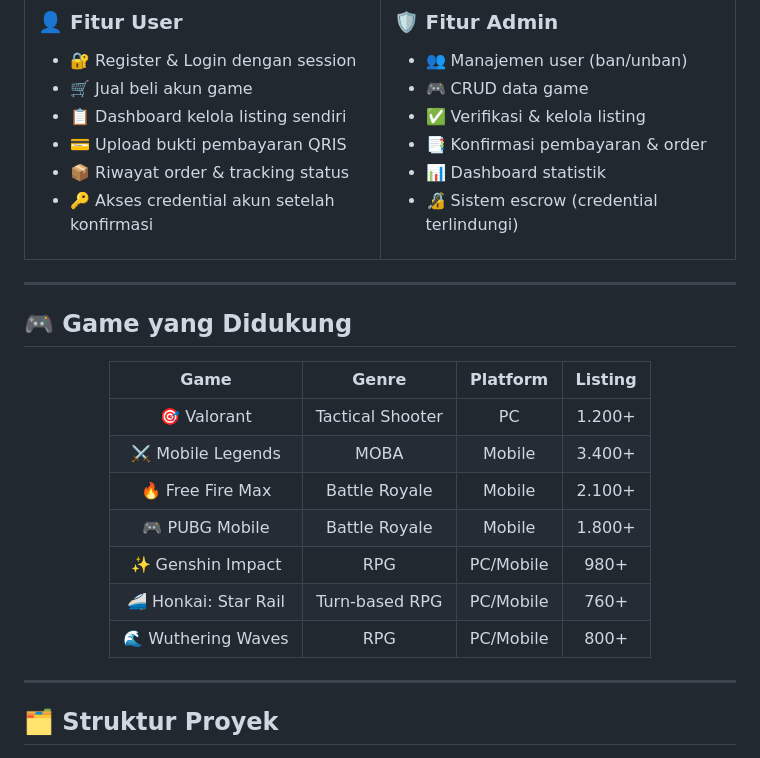
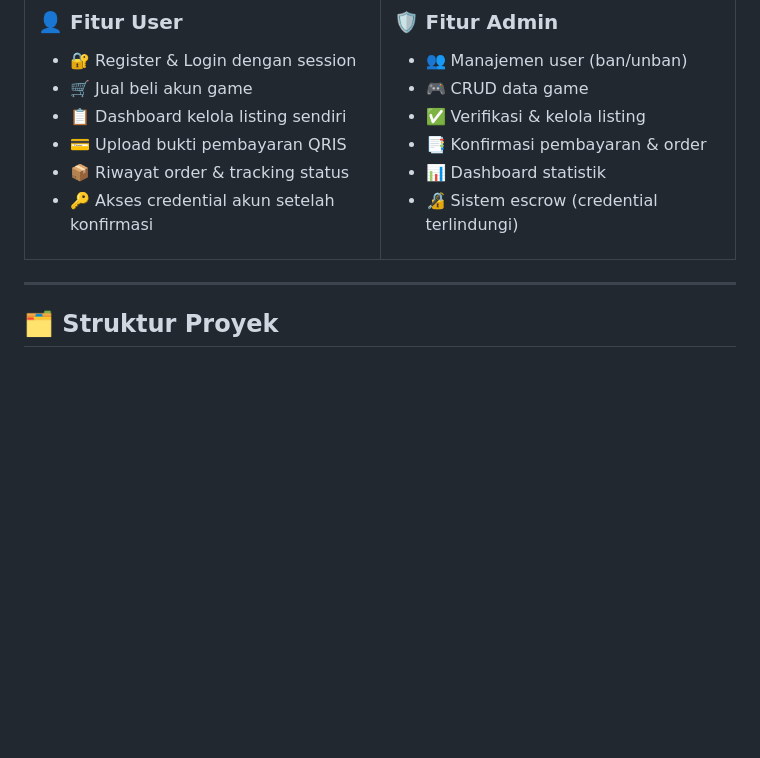
Before and after one commit to FaThurzz/WebAkhirPPW, a Markdown page: README.md, the part around the change. GitHub-like rendering; blank space fills up the shorter version.

```diff
--- a/README.md
+++ b/README.md
@@ -64,24 +64,6 @@
 </td>
 </tr>
 </table>
-
----
-
-## 🎮 Game yang Didukung
-
-<div align="center">
-
-| Game | Genre | Platform | Listing |
-|:---:|:---:|:---:|:---:|
-| 🎯 Valorant | Tactical Shooter | PC | 1.200+ |
-| ⚔️ Mobile Legends | MOBA | Mobile | 3.400+ |
-| 🔥 Free Fire Max | Battle Royale | Mobile | 2.100+ |
-| 🎮 PUBG Mobile | Battle Royale | Mobile | 1.800+ |
-| ✨ Genshin Impact | RPG | PC/Mobile | 980+ |
-| 🚄 Honkai: Star Rail | Turn-based RPG | PC/Mobile | 760+ |
-| 🌊 Wuthering Waves | RPG | PC/Mobile | 800+ |
-
-</div>
 
 ---
 
```
